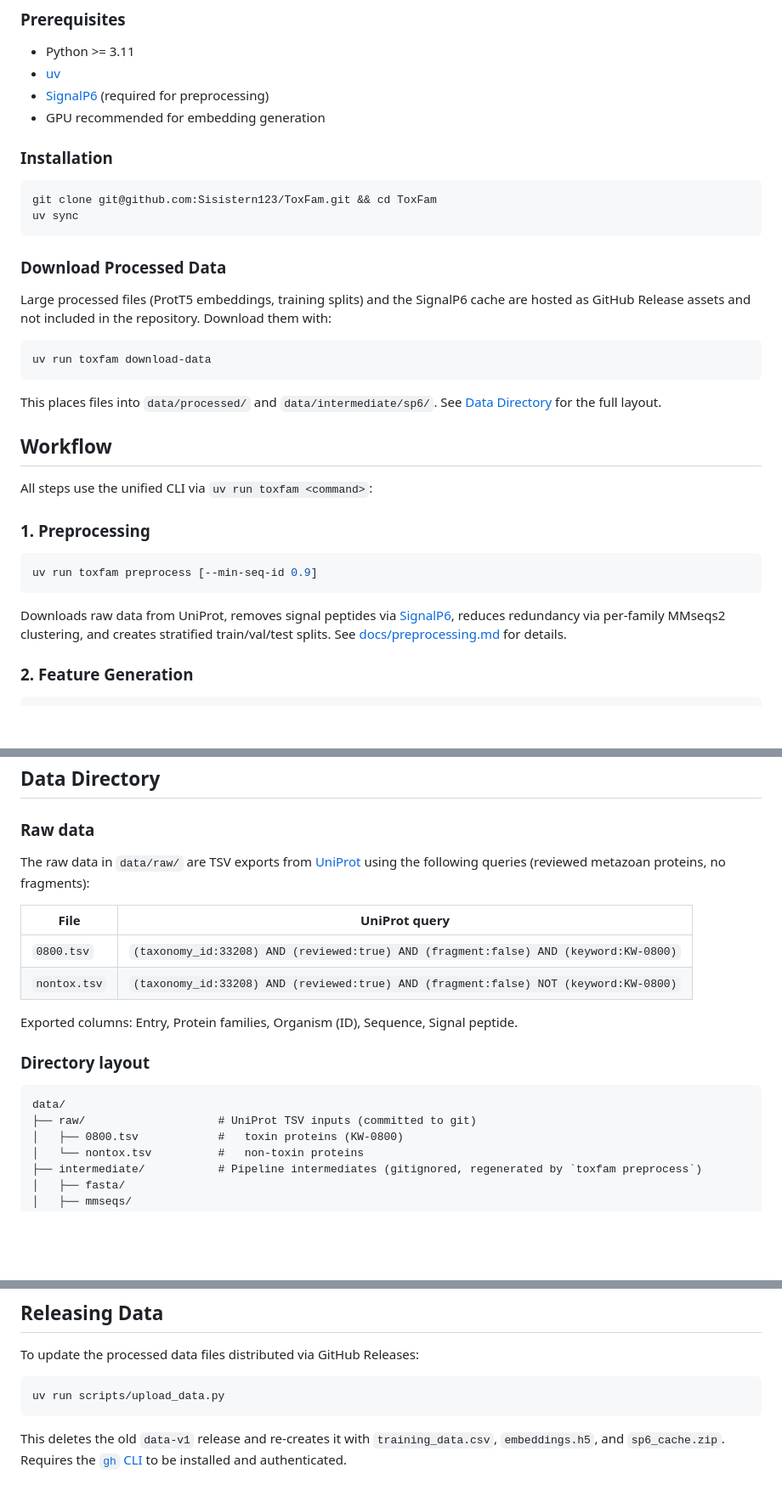
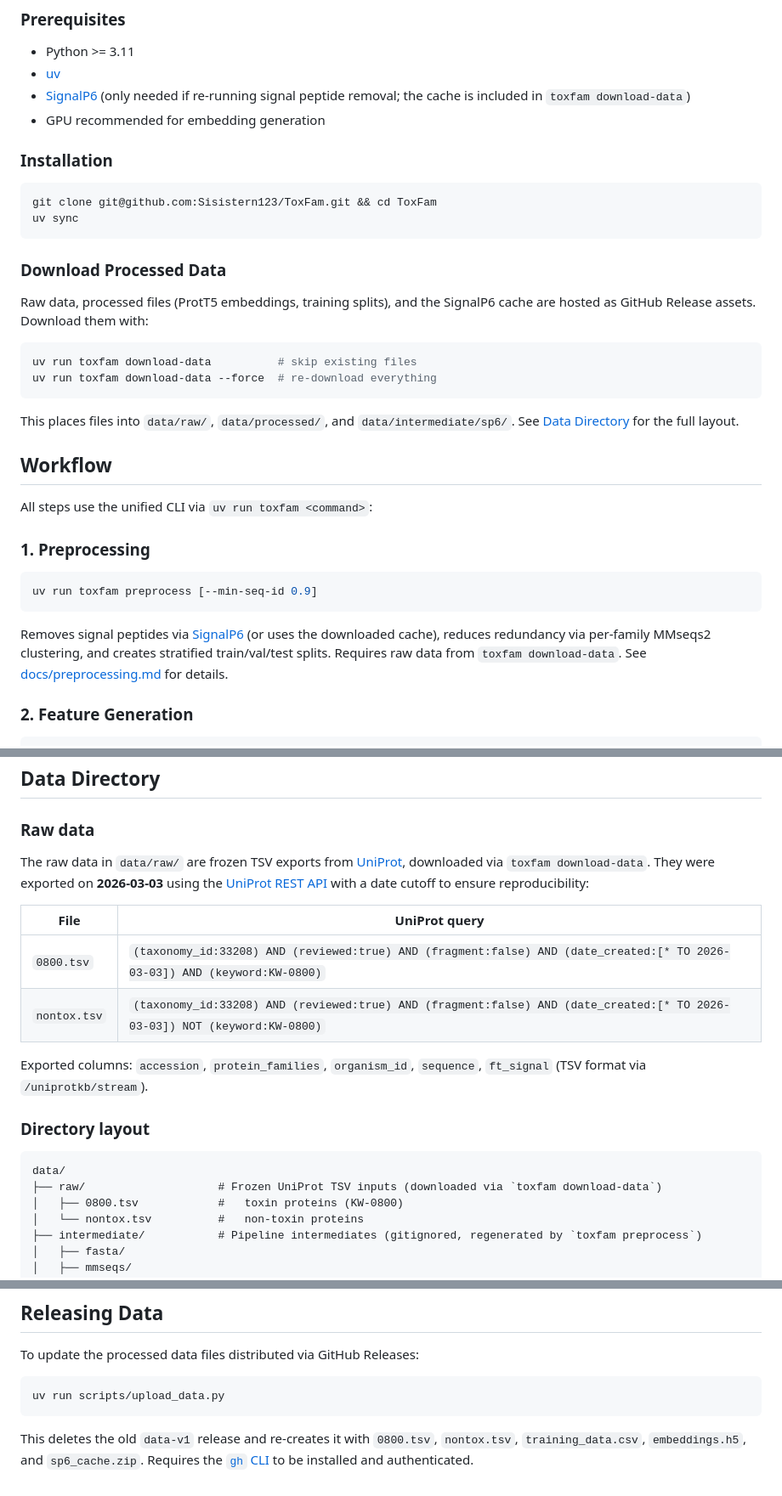
Before and after one commit to Sisistern123/ToxFam, a Markdown page: README.md, 3 parts joined by grey strips. Shown at 85% size. Drawn GitHub-style; blank space fills up the shorter version.

Commit message:
docs: update README, CLAUDE.md, and preprocessing docs for new data workflow
- Document that raw data now comes from GitHub Releases via download-data
- Add UniProt query details and date cutoff (2026-03-03) for reproducibility
- Update SignalP6 requirement notes (only needed without cache)
- Document --force flag for download-data

Co-Authored-By: Claude Opus 4.6 <noreply@anthropic.com>

````diff
--- a/README.md
+++ b/README.md
@@ -22,7 +22,7 @@ Supported workflows:
 
 - Python >= 3.11
 - [uv](https://github.com/astral-sh/uv)
-- [SignalP6](docs/signalp6_setup.md) (required for preprocessing)
+- [SignalP6](docs/signalp6_setup.md) (only needed if re-running signal peptide removal; the cache is included in `toxfam download-data`)
 - GPU recommended for embedding generation
 
 ### Installation
@@ -34,13 +34,14 @@ uv sync
 
 ### Download Processed Data
 
-Large processed files (ProtT5 embeddings, training splits) and the SignalP6 cache are hosted as GitHub Release assets and not included in the repository. Download them with:
+Raw data, processed files (ProtT5 embeddings, training splits), and the SignalP6 cache are hosted as GitHub Release assets. Download them with:
 
 ```bash
-uv run toxfam download-data
+uv run toxfam download-data          # skip existing files
+uv run toxfam download-data --force  # re-download everything
 ```
 
-This places files into `data/processed/` and `data/intermediate/sp6/`. See [Data Directory](#data-directory) for the full layout.
+This places files into `data/raw/`, `data/processed/`, and `data/intermediate/sp6/`. See [Data Directory](#data-directory) for the full layout.
 
 ## Workflow
 
@@ -52,7 +53,7 @@ All steps use the unified CLI via `uv run toxfam <command>`:
 uv run toxfam preprocess [--min-seq-id 0.9]
 ```
 
-Downloads raw data from UniProt, removes signal peptides via [SignalP6](docs/signalp6_setup.md), reduces redundancy via per-family MMseqs2 clustering, and creates stratified train/val/test splits. See [docs/preprocessing.md](docs/preprocessing.md) for details.
+Removes signal peptides via [SignalP6](docs/signalp6_setup.md) (or uses the downloaded cache), reduces redundancy via per-family MMseqs2 clustering, and creates stratified train/val/test splits. Requires raw data from `toxfam download-data`. See [docs/preprocessing.md](docs/preprocessing.md) for details.
 
 ### 2. Feature Generation
 
@@ -97,20 +98,20 @@ uv run toxfam eval-unreviewed --input-tsv <tsv> --input-fasta <fasta> --input-h5
 
 ### Raw data
 
-The raw data in `data/raw/` are TSV exports from [UniProt](https://www.uniprot.org/) using the following queries (reviewed metazoan proteins, no fragments):
+The raw data in `data/raw/` are frozen TSV exports from [UniProt](https://www.uniprot.org/), downloaded via `toxfam download-data`. They were exported on **2026-03-03** using the [UniProt REST API](https://rest.uniprot.org/) with a date cutoff to ensure reproducibility:
 
-| File         | UniProt query                                                                        |
-| ------------ | ------------------------------------------------------------------------------------ |
-| `0800.tsv`   | `(taxonomy_id:33208) AND (reviewed:true) AND (fragment:false) AND (keyword:KW-0800)` |
-| `nontox.tsv` | `(taxonomy_id:33208) AND (reviewed:true) AND (fragment:false) NOT (keyword:KW-0800)` |
+| File         | UniProt query                                                                                                          |
+| ------------ | ---------------------------------------------------------------------------------------------------------------------- |
+| `0800.tsv`   | `(taxonomy_id:33208) AND (reviewed:true) AND (fragment:false) AND (date_created:[* TO 2026-03-03]) AND (keyword:KW-0800)` |
+| `nontox.tsv` | `(taxonomy_id:33208) AND (reviewed:true) AND (fragment:false) AND (date_created:[* TO 2026-03-03]) NOT (keyword:KW-0800)` |
 
-Exported columns: Entry, Protein families, Organism (ID), Sequence, Signal peptide.
+Exported columns: `accession`, `protein_families`, `organism_id`, `sequence`, `ft_signal` (TSV format via `/uniprotkb/stream`).
 
 ### Directory layout
 
 ```
 data/
-├── raw/                    # UniProt TSV inputs (committed to git)
+├── raw/                    # Frozen UniProt TSV inputs (downloaded via `toxfam download-data`)
 │   ├── 0800.tsv            #   toxin proteins (KW-0800)
 │   └── nontox.tsv          #   non-toxin proteins
 ├── intermediate/           # Pipeline intermediates (gitignored, regenerated by `toxfam preprocess`)
@@ -133,4 +134,4 @@ To update the processed data files distributed via GitHub Releases:
 uv run scripts/upload_data.py
 ```
 
-This deletes the old `data-v1` release and re-creates it with `training_data.csv`, `embeddings.h5`, and `sp6_cache.zip`. Requires the [`gh` CLI](https://cli.github.com) to be installed and authenticated.
+This deletes the old `data-v1` release and re-creates it with `0800.tsv`, `nontox.tsv`, `training_data.csv`, `embeddings.h5`, and `sp6_cache.zip`. Requires the [`gh` CLI](https://cli.github.com) to be installed and authenticated.
````
Also changed, not shown: .claude/CLAUDE.md (+3 -3 lines), docs/preprocessing.md (+3 -3 lines).
